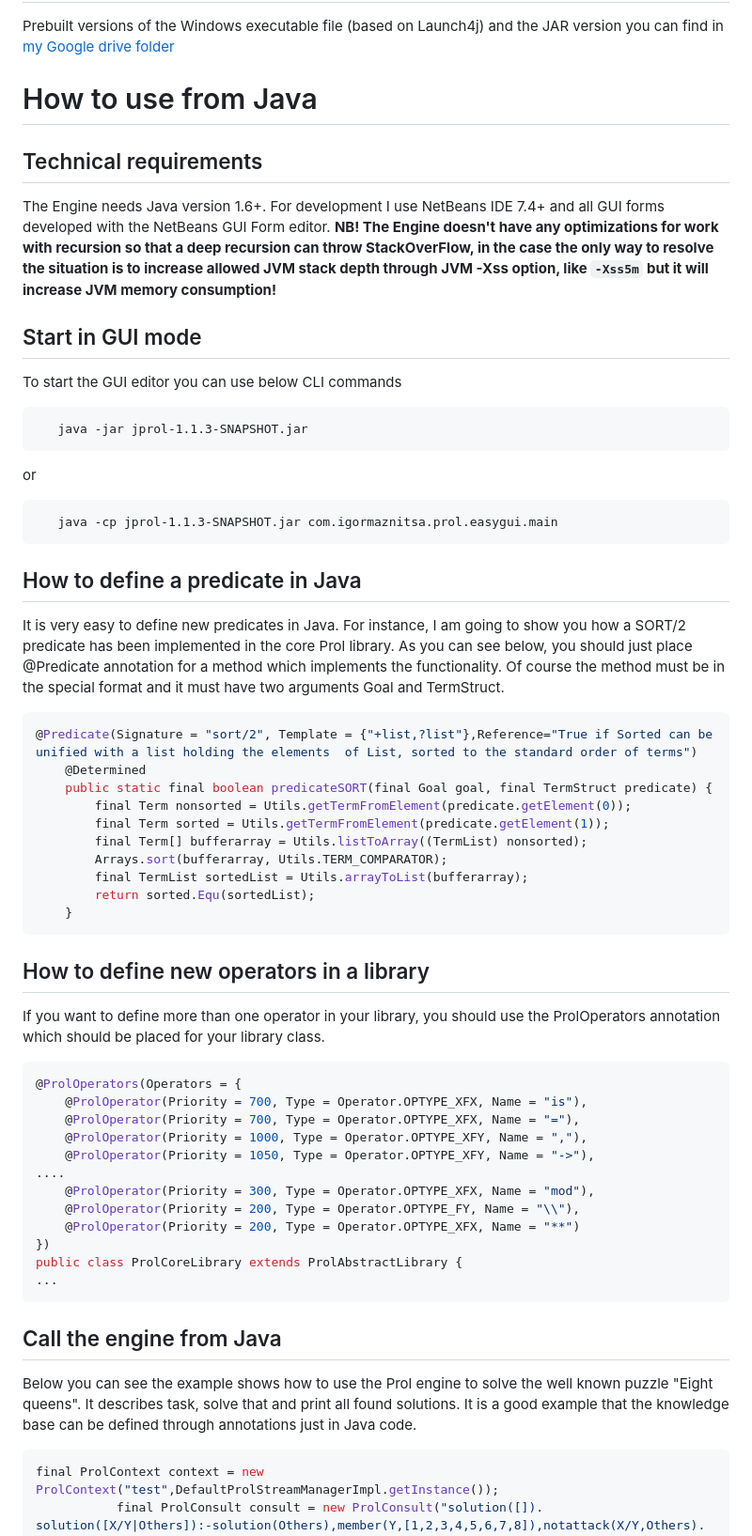
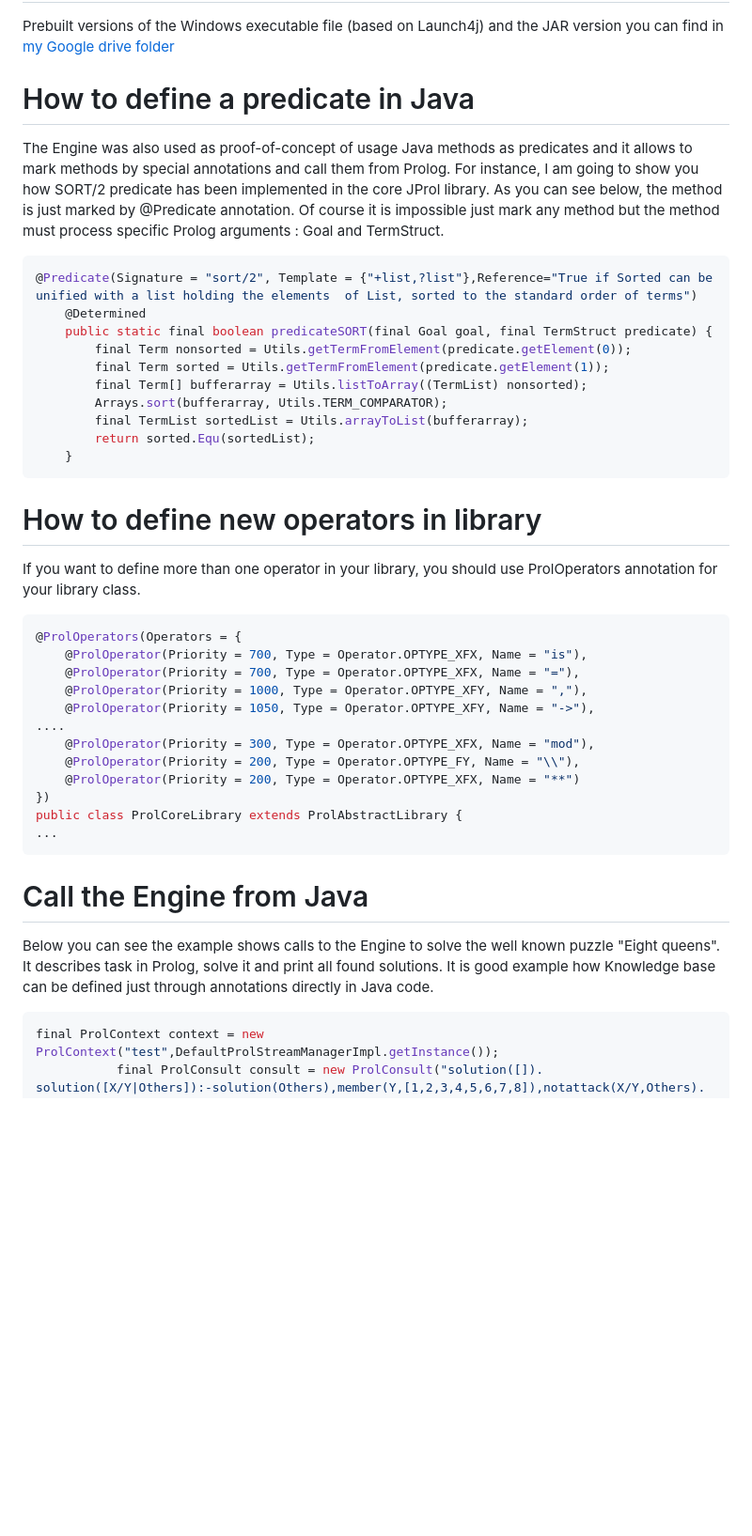
Before and after one commit to raydac/jprol, a Markdown page: README.md, the part around one of its changes. Shown at 94% size. GitHub-like rendering; blank space fills up the shorter version.

Commit message:
updated readme and dependency in example

````diff
--- a/README.md
+++ b/README.md
@@ -18,22 +16,9 @@ Prebuilt versions
 ==================
 Prebuilt versions of the Windows executable file (based on Launch4j) and the JAR version you can find in [my Google drive folder](https://googledrive.com/host/0BxHnNp97IgMRSEN0VDFCMGYtZkk/)
 
-How to use from Java
-=====================
-## Technical requirements
-The Engine needs Java version 1.6+. For development I use NetBeans IDE 7.4+ and all GUI forms developed with the NetBeans GUI Form  editor. **NB! The Engine doesn't have any optimizations for work with recursion so that a deep recursion can throw StackOverFlow, in the case the only way to resolve the situation is to increase allowed JVM stack depth through JVM -Xss option, like `-Xss5m` but it will increase JVM memory consumption!**
-
-## Start in GUI mode
-To start the GUI editor you can use below CLI commands
-```
-   java -jar jprol-1.1.3-SNAPSHOT.jar
-```
-or
-```
-   java -cp jprol-1.1.3-SNAPSHOT.jar com.igormaznitsa.prol.easygui.main
-```
-## How to define a predicate in Java
-It is very easy to define new predicates in Java. For instance, I am going to show you how a SORT/2 predicate has been implemented in the core Prol library. As you can see below, you should just place @Predicate annotation for a method which implements the functionality. Of course the method must be in the special format and it must have two arguments Goal and TermStruct.
+# How to define a predicate in Java
+The Engine was also used as proof-of-concept of usage Java methods as predicates and it allows to mark methods by special annotations and call them from Prolog.
+For instance, I am going to show you how SORT/2 predicate has been implemented in the core JProl library. As you can see below, the method is just marked by @Predicate annotation. Of course it is impossible just mark any method but the method must process specific Prolog arguments : Goal and TermStruct.
 ```Java
 @Predicate(Signature = "sort/2", Template = {"+list,?list"},Reference="True if Sorted can be unified with a list holding the elements  of List, sorted to the standard order of terms")
     @Determined
@@ -46,8 +31,8 @@ It is very easy to define new predicates in Java. For instance, I am going to sh
         return sorted.Equ(sortedList);
     }
 ```
-## How to define new operators in a library
-If you want to define more than one operator in your library, you should use the ProlOperators annotation which should be placed for your library class.
+# How to define new operators in library
+If you want to define more than one operator in your library, you should use ProlOperators annotation for your library class.
 ```Java
 @ProlOperators(Operators = {
     @ProlOperator(Priority = 700, Type = Operator.OPTYPE_XFX, Name = "is"),
@@ -62,8 +47,8 @@ If you want to define more than one operator in your library, you should use the
 public class ProlCoreLibrary extends ProlAbstractLibrary {
 ...
 ```
-## Call the engine from Java
-Below you can see the example shows how to use the Prol engine to solve the well known puzzle "Eight queens". It describes task, solve that and print all found solutions. It is a good example that the knowledge base can be defined through annotations just in Java code.
+# Call the Engine from Java
+Below you can see the example shows calls to the Engine to solve the well known puzzle "Eight queens". It describes task in Prolog, solve it and print all found solutions. It is good example how Knowledge base can be defined just through annotations directly in Java code.
 ```Java
 final ProlContext context = new ProlContext("test",DefaultProlStreamManagerImpl.getInstance());
            final ProlConsult consult = new ProlConsult("solution([]). solution([X/Y|Others]):-solution(Others),member(Y,[1,2,3,4,5,6,7,8]),notattack(X/Y,Others). notattack(_,[]). notattack(X/Y,[X1/Y1 | Others]):- Y=\\=Y1, Y1-Y=\\=X1-X, Y1-Y=\\=X-X1, notattack(X/Y,Others). member(Item,[Item|Rest]). member(Item,[First|Rest]):-member(Item,Rest). template([1/Y1,2/Y2,3/Y3,4/Y4,5/Y5,6/Y6,7/Y7,8/Y8]).", context);
````
Also changed, not shown: other parts of README.md (+22 -19 lines), art/appicon.png (added), 1 other file.
